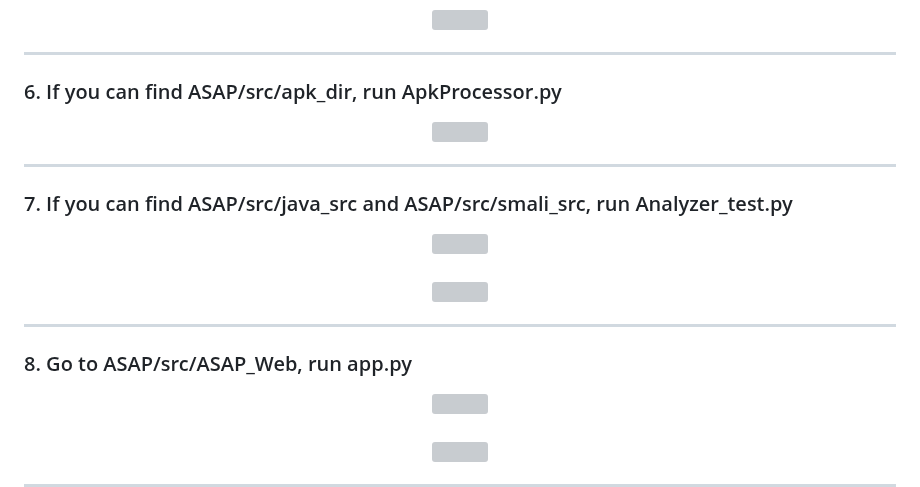
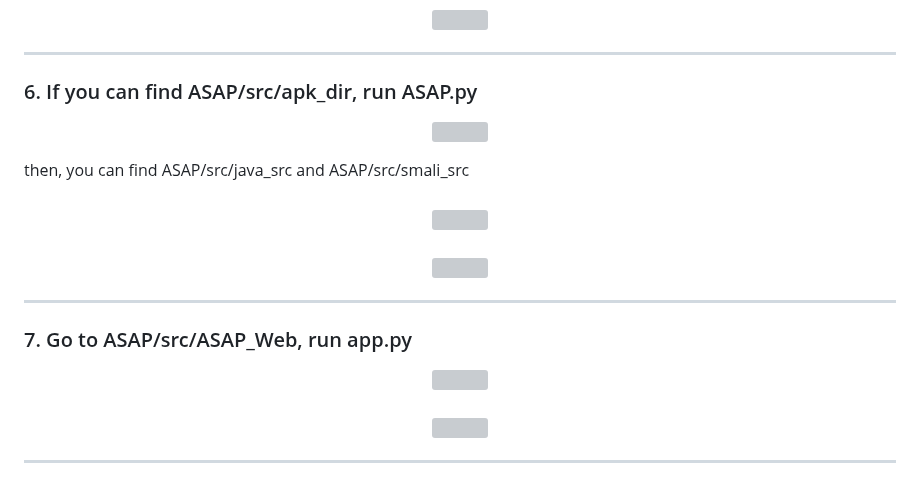
Before and after one commit to WHS-ASAP/ASAP, a Markdown page: README.md, the part around the change. GitHub-like rendering; grey boxes are pictures that could not be loaded.

```diff
--- a/README.md
+++ b/README.md
@@ -78,18 +78,12 @@ pip install -r requirements.txt
 ---
 
 
-### 6. If you can find ASAP/src/apk_dir, run ApkProcessor.py
+### 6. If you can find ASAP/src/apk_dir, run ASAP.py
 
 <p align="center">
    <img src="https://github.com/WHS-ASAP/ASAP/assets/149529045/7f638f13-2194-4afa-8196-769bba1b3eb8" width="100%" height="100%">
 </p>
-
-
----
-
-
-### 7. If you can find ASAP/src/java_src and ASAP/src/smali_src, run Analyzer_test.py
-
+then, you can find ASAP/src/java_src and ASAP/src/smali_src <br><br>
 <p align="center">
    <img src="https://github.com/WHS-ASAP/ASAP/assets/149529045/f1433f07-a4e8-4cdf-9def-1572af68a939" width="60%" height="60%"> <br><br>
    <img src="https://github.com/WHS-ASAP/ASAP/assets/149529045/72205656-be6a-4deb-b2f6-b246e5a4335e" width="100%" height="100%">
@@ -99,7 +93,7 @@ pip install -r requirements.txt
 ---
 
 
-### 8. Go to ASAP/src/ASAP_Web, run app.py
+### 7. Go to ASAP/src/ASAP_Web, run app.py
 
 <p align="center">
    <img src="https://github.com/WHS-ASAP/ASAP/assets/149529045/919a55c8-8d68-4b1a-977c-1264b2c67d36" width="100%" height="100%"> <br><br>
```
